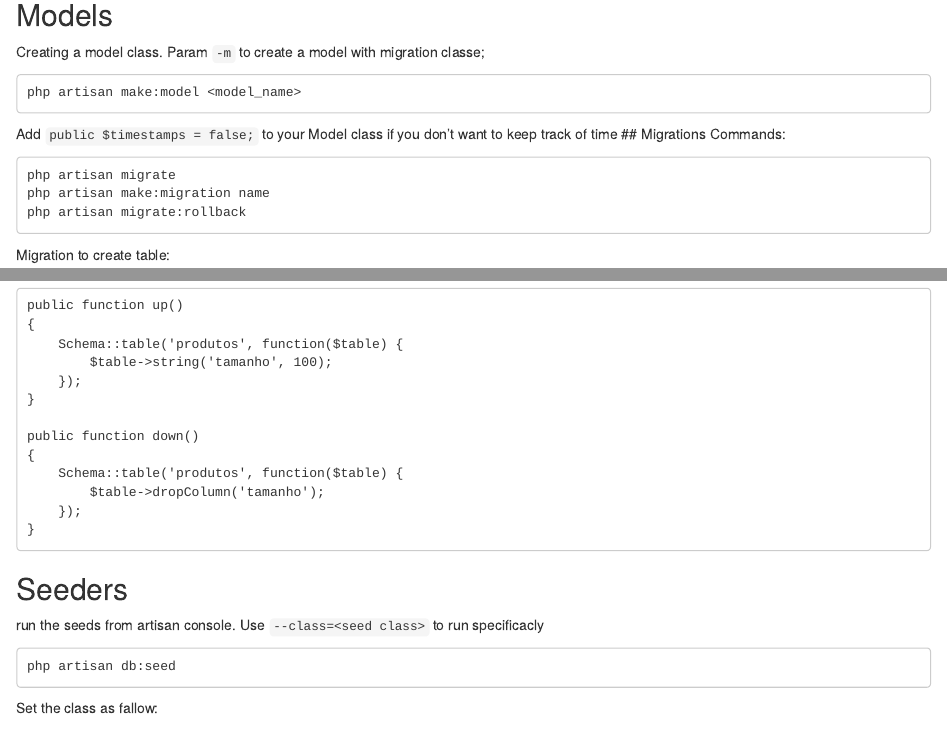
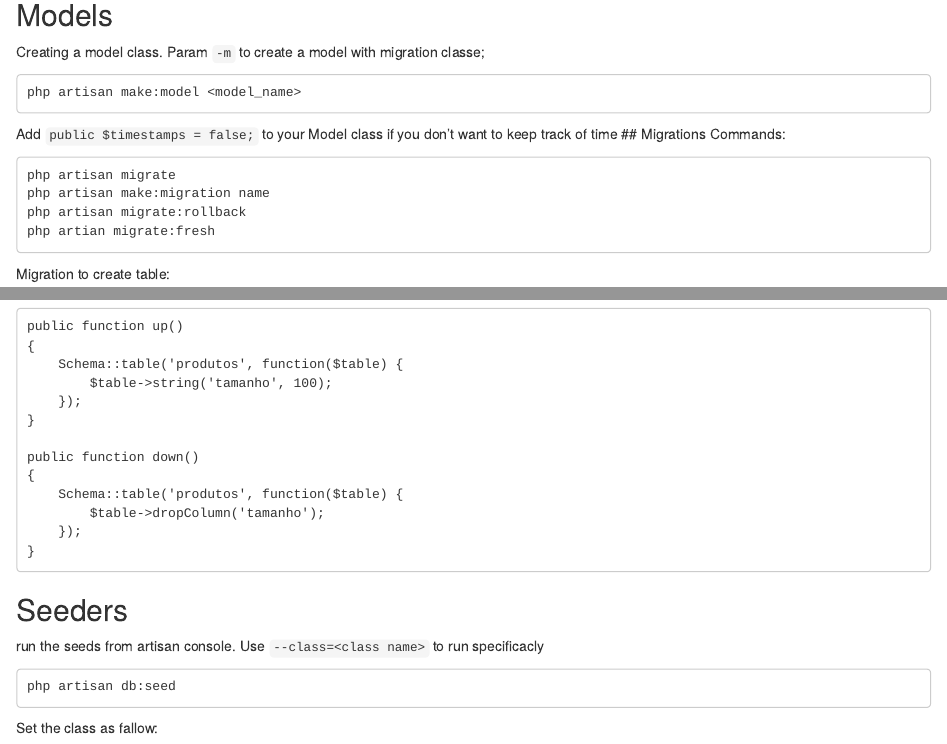
Before and after one commit to BPintoJetstar/annotation, an R Markdown document (Laravel basics.rmd): the page in a window 1100 px wide, from 560 px down, and a second part further down, joined at a grey line. Rendered offline with R 4.5, knitr and Pandoc, with nearby package versions.

Commit message:
Update Laravel basics.rmd

````diff
--- a/Laravel basics.rmd
+++ b/Laravel basics.rmd
@@ -39,6 +39,7 @@ Commands:
 php artisan migrate
 php artisan make:migration name
 php artisan migrate:rollback
+php artian migrate:fresh
 ```
 
 Migration to create table:
@@ -77,7 +78,7 @@ public function down()
 }
  ```
 ## Seeders
-run the seeds from artisan console. Use `--class=<seed class>` to run specificacly
+run the seeds from artisan console. Use `--class=<class name>` to run specificacly
 
 ```
 php artisan db:seed
````
